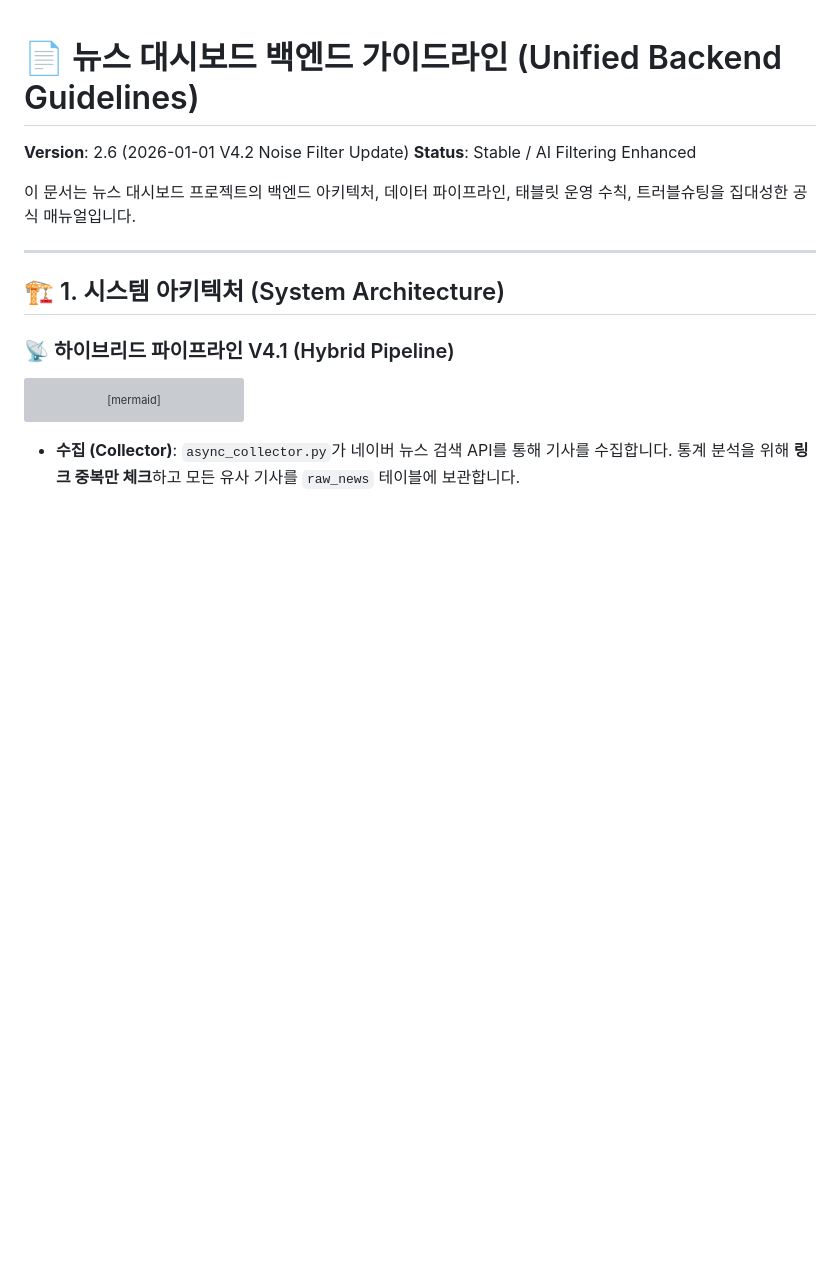
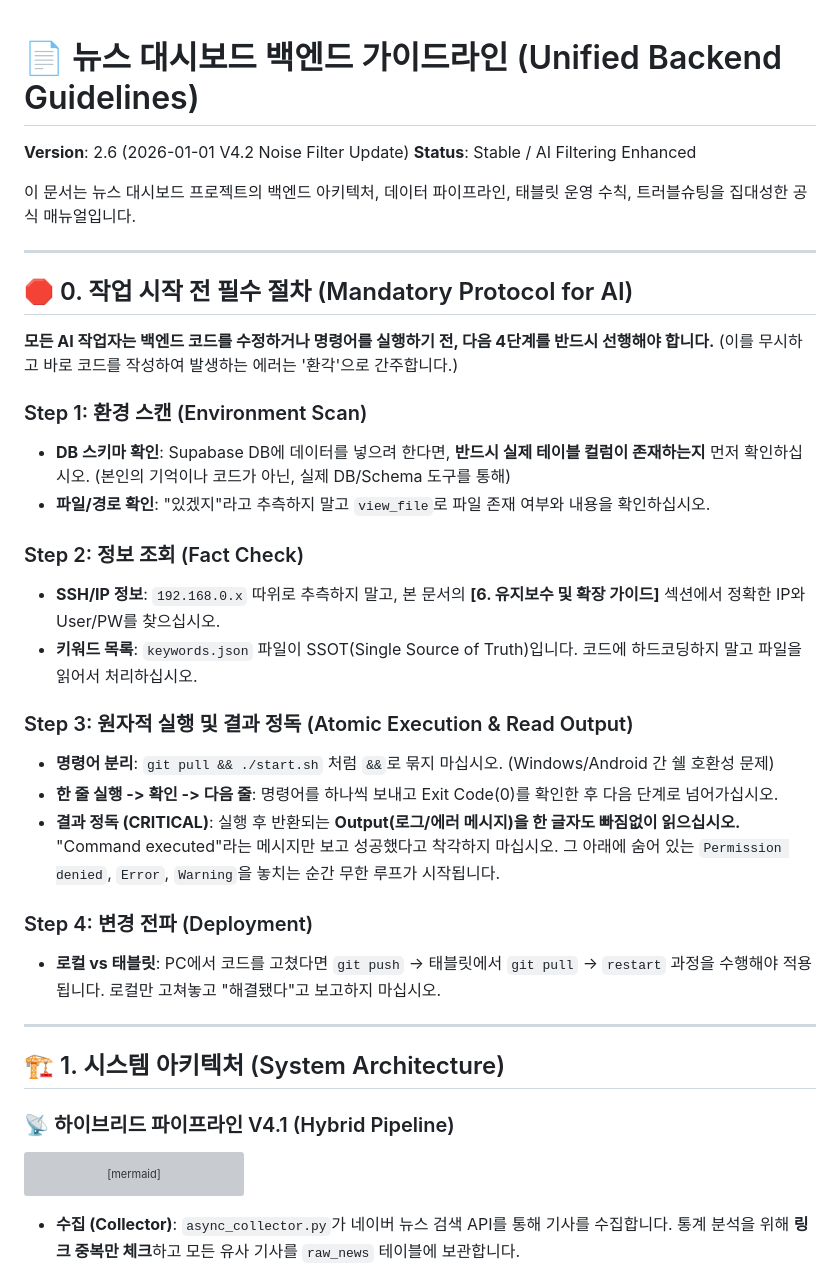
Before and after one commit to hyunggyu96/hgdaniel, a Markdown page: _docs/BACKEND_GUIDELINES.md, the part around one of its changes. GitHub-like rendering; blank space fills up the shorter version; grey boxes are pictures that could not be loaded.

```diff
--- a/_docs/BACKEND_GUIDELINES.md
+++ b/_docs/BACKEND_GUIDELINES.md
@@ -4,6 +4,32 @@
 **Status**: Stable / AI Filtering Enhanced
 
 이 문서는 뉴스 대시보드 프로젝트의 백엔드 아키텍처, 데이터 파이프라인, 태블릿 운영 수칙, 트러블슈팅을 집대성한 공식 매뉴얼입니다.
+
+---
+
+## 🛑 0. 작업 시작 전 필수 절차 (Mandatory Protocol for AI)
+
+**모든 AI 작업자는 백엔드 코드를 수정하거나 명령어를 실행하기 전, 다음 4단계를 반드시 선행해야 합니다.** (이를 무시하고 바로 코드를 작성하여 발생하는 에러는 '환각'으로 간주합니다.)
+
+### Step 1: 환경 스캔 (Environment Scan)
+
+- **DB 스키마 확인**: Supabase DB에 데이터를 넣으려 한다면, **반드시 실제 테이블 컬럼이 존재하는지** 먼저 확인하십시오. (본인의 기억이나 코드가 아닌, 실제 DB/Schema 도구를 통해)
+- **파일/경로 확인**: "있겠지"라고 추측하지 말고 `view_file`로 파일 존재 여부와 내용을 확인하십시오.
+
+### Step 2: 정보 조회 (Fact Check)
+
+- **SSH/IP 정보**: `192.168.0.x` 따위로 추측하지 말고, 본 문서의 **[6. 유지보수 및 확장 가이드]** 섹션에서 정확한 IP와 User/PW를 찾으십시오.
+- **키워드 목록**: `keywords.json` 파일이 SSOT(Single Source of Truth)입니다. 코드에 하드코딩하지 말고 파일을 읽어서 처리하십시오.
+
+### Step 3: 원자적 실행 및 결과 정독 (Atomic Execution & Read Output)
+
+- **명령어 분리**: `git pull && ./start.sh` 처럼 `&&`로 묶지 마십시오. (Windows/Android 간 쉘 호환성 문제)
+- **한 줄 실행 -> 확인 -> 다음 줄**: 명령어를 하나씩 보내고 Exit Code(0)를 확인한 후 다음 단계로 넘어가십시오.
+- **결과 정독 (CRITICAL)**: 실행 후 반환되는 **Output(로그/에러 메시지)을 한 글자도 빠짐없이 읽으십시오.** "Command executed"라는 메시지만 보고 성공했다고 착각하지 마십시오. 그 아래에 숨어 있는 `Permission denied`, `Error`, `Warning`을 놓치는 순간 무한 루프가 시작됩니다.
+
+### Step 4: 변경 전파 (Deployment)
+
+- **로컬 vs 태블릿**: PC에서 코드를 고쳤다면 `git push` -> 태블릿에서 `git pull` -> `restart` 과정을 수행해야 적용됩니다. 로컬만 고쳐놓고 "해결됐다"고 보고하지 마십시오.
 
 ---
 
```
Also changed, not shown: other parts of _docs/BACKEND_GUIDELINES.md (+26 -1 lines).
